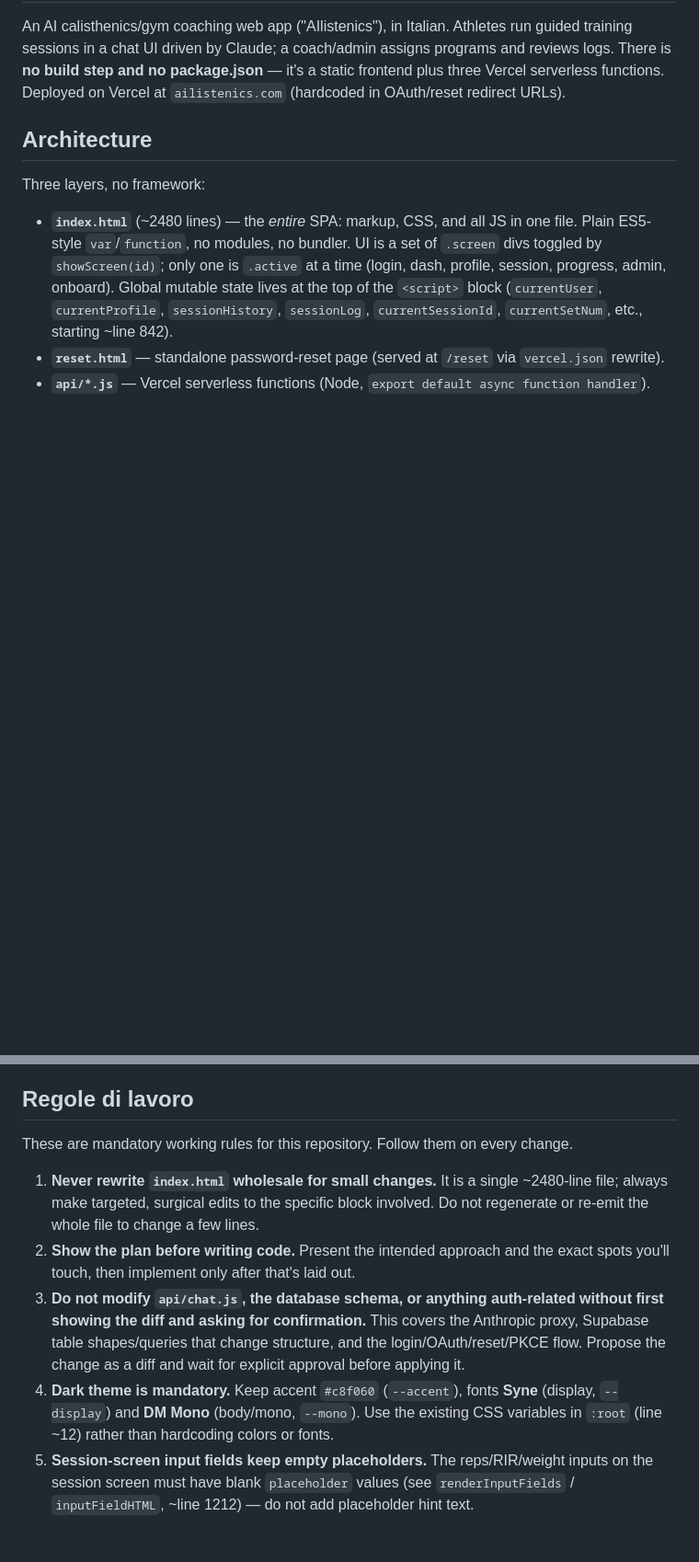
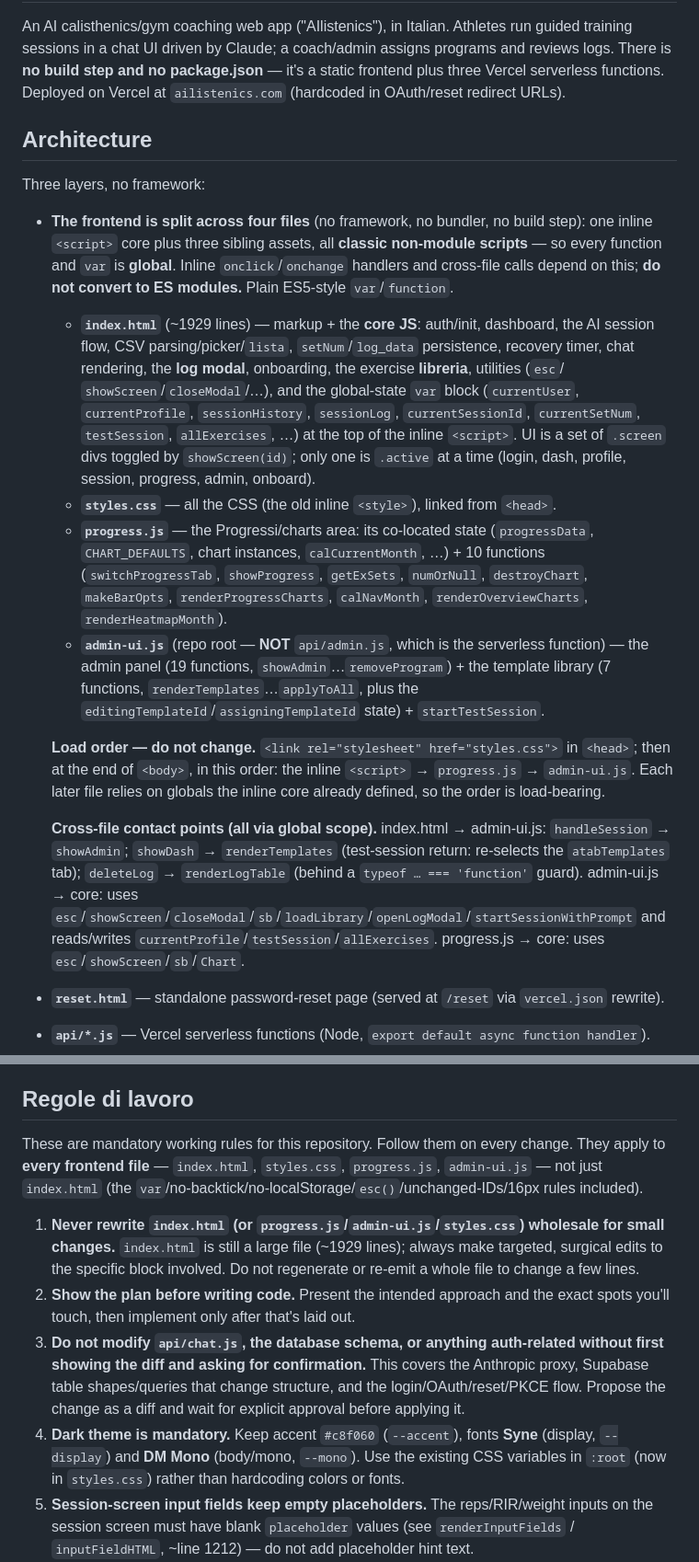
Before and after one commit to carlospola/calislackline-app, a Markdown page: CLAUDE.md, 2 parts joined by grey strips. Shown at 92% size. Rendered like a GitHub page; blank space fills up the shorter version.

Commit message:
docs: allinea CLAUDE.md al refactor fase 1

```diff
--- a/CLAUDE.md
+++ b/CLAUDE.md
@@ -13,12 +13,38 @@ serverless functions. Deployed on Vercel at `ailistenics.com` (hardcoded in OAut
 
 Three layers, no framework:
 
-- **`index.html`** (~2480 lines) — the *entire* SPA: markup, CSS, and all JS in one file. Plain
-  ES5-style `var`/`function`, no modules, no bundler. UI is a set of `.screen` divs toggled by
-  `showScreen(id)`; only one is `.active` at a time (login, dash, profile, session, progress,
-  admin, onboard). Global mutable state lives at the top of the `<script>` block
-  (`currentUser`, `currentProfile`, `sessionHistory`, `sessionLog`, `currentSessionId`,
-  `currentSetNum`, etc., starting ~line 842).
+- **The frontend is split across four files** (no framework, no bundler, no build step): one inline
+  `<script>` core plus three sibling assets, all **classic non-module scripts** — so every function
+  and `var` is **global**. Inline `onclick`/`onchange` handlers and cross-file calls depend on this;
+  **do not convert to ES modules.** Plain ES5-style `var`/`function`.
+  - **`index.html`** (~1929 lines) — markup + the **core JS**: auth/init, dashboard, the AI session
+    flow, CSV parsing/picker/`lista`, `setNum`/`log_data` persistence, recovery timer, chat
+    rendering, the **log modal**, onboarding, the exercise **libreria**, utilities (`esc`/
+    `showScreen`/`closeModal`/…), and the global-state `var` block (`currentUser`, `currentProfile`,
+    `sessionHistory`, `sessionLog`, `currentSessionId`, `currentSetNum`, `testSession`,
+    `allExercises`, …) at the top of the inline `<script>`. UI is a set of `.screen` divs toggled by
+    `showScreen(id)`; only one is `.active` at a time (login, dash, profile, session, progress,
+    admin, onboard).
+  - **`styles.css`** — all the CSS (the old inline `<style>`), linked from `<head>`.
+  - **`progress.js`** — the Progressi/charts area: its co-located state (`progressData`,
+    `CHART_DEFAULTS`, chart instances, `calCurrentMonth`, …) + 10 functions (`switchProgressTab`,
+    `showProgress`, `getExSets`, `numOrNull`, `destroyChart`, `makeBarOpts`, `renderProgressCharts`,
+    `calNavMonth`, `renderOverviewCharts`, `renderHeatmapMonth`).
+  - **`admin-ui.js`** (repo root — **NOT** `api/admin.js`, which is the serverless function) — the
+    admin panel (19 functions, `showAdmin`…`removeProgram`) + the template library (7 functions,
+    `renderTemplates`…`applyToAll`, plus the `editingTemplateId`/`assigningTemplateId` state) +
+    `startTestSession`.
+
+  **Load order — do not change.** `<link rel="stylesheet" href="styles.css">` in `<head>`; then at
+  the end of `<body>`, in this order: the inline `<script>` → `progress.js` → `admin-ui.js`. Each
+  later file relies on globals the inline core already defined, so the order is load-bearing.
+
+  **Cross-file contact points (all via global scope).** index.html → admin-ui.js: `handleSession`
+  → `showAdmin`; `showDash` → `renderTemplates` (test-session return: re-selects the `atabTemplates`
+  tab); `deleteLog` → `renderLogTable` (behind a `typeof … === 'function'` guard). admin-ui.js →
+  core: uses `esc`/`showScreen`/`closeModal`/`sb`/`loadLibrary`/`openLogModal`/`startSessionWithPrompt`
+  and reads/writes `currentProfile`/`testSession`/`allExercises`. progress.js → core: uses
+  `esc`/`showScreen`/`sb`/`Chart`.
 - **`reset.html`** — standalone password-reset page (served at `/reset` via `vercel.json` rewrite).
 - **`api/*.js`** — Vercel serverless functions (Node, `export default async function handler`).
 
@@ -401,11 +439,13 @@ open forks.**
 
 ## Regole di lavoro
 
-These are mandatory working rules for this repository. Follow them on every change.
+These are mandatory working rules for this repository. Follow them on every change. They apply to
+**every frontend file** — `index.html`, `styles.css`, `progress.js`, `admin-ui.js` — not just
+`index.html` (the `var`/no-backtick/no-localStorage/`esc()`/unchanged-IDs/16px rules included).
 
-1. **Never rewrite `index.html` wholesale for small changes.** It is a single ~2480-line file;
-   always make targeted, surgical edits to the specific block involved. Do not regenerate or
-   re-emit the whole file to change a few lines.
+1. **Never rewrite `index.html` (or `progress.js`/`admin-ui.js`/`styles.css`) wholesale for small
+   changes.** `index.html` is still a large file (~1929 lines); always make targeted, surgical edits
+   to the specific block involved. Do not regenerate or re-emit a whole file to change a few lines.
 2. **Show the plan before writing code.** Present the intended approach and the exact spots you'll
    touch, then implement only after that's laid out.
 3. **Do not modify `api/chat.js`, the database schema, or anything auth-related without first
@@ -414,7 +454,7 @@ These are mandatory working rules for this repository. Follow them on every chan
    change as a diff and wait for explicit approval before applying it.
 4. **Dark theme is mandatory.** Keep accent `#c8f060` (`--accent`), fonts **Syne** (display,
    `--display`) and **DM Mono** (body/mono, `--mono`). Use the existing CSS variables in
-   `:root` (line ~12) rather than hardcoding colors or fonts.
+   `:root` (now in `styles.css`) rather than hardcoding colors or fonts.
 5. **Session-screen input fields keep empty placeholders.** The reps/RIR/weight inputs on the
    session screen must have blank `placeholder` values (see `renderInputFields` / `inputFieldHTML`,
    ~line 1212) — do not add placeholder hint text.
```
Also changed, not shown: other parts of CLAUDE.md (+23 -11 lines).
